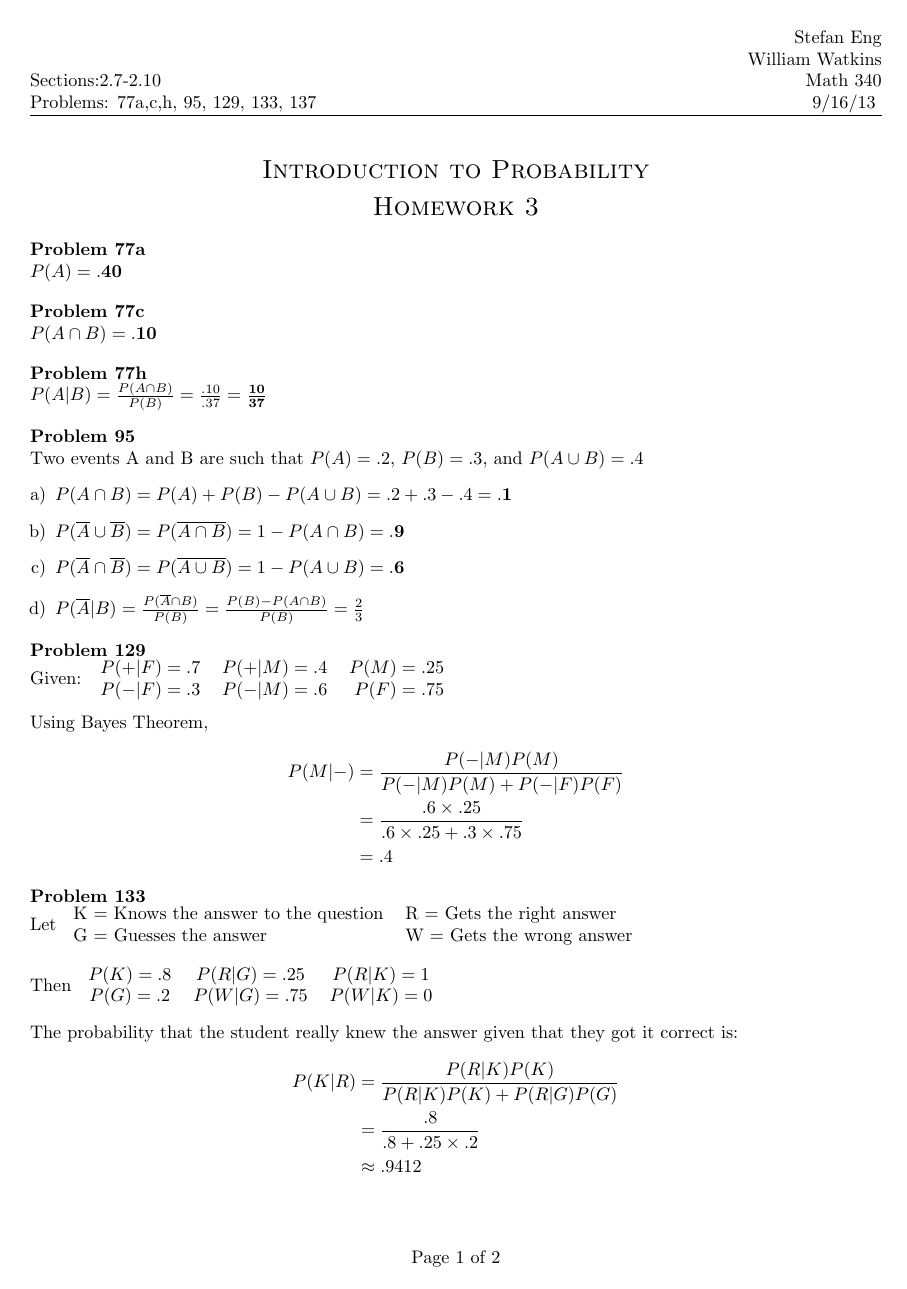
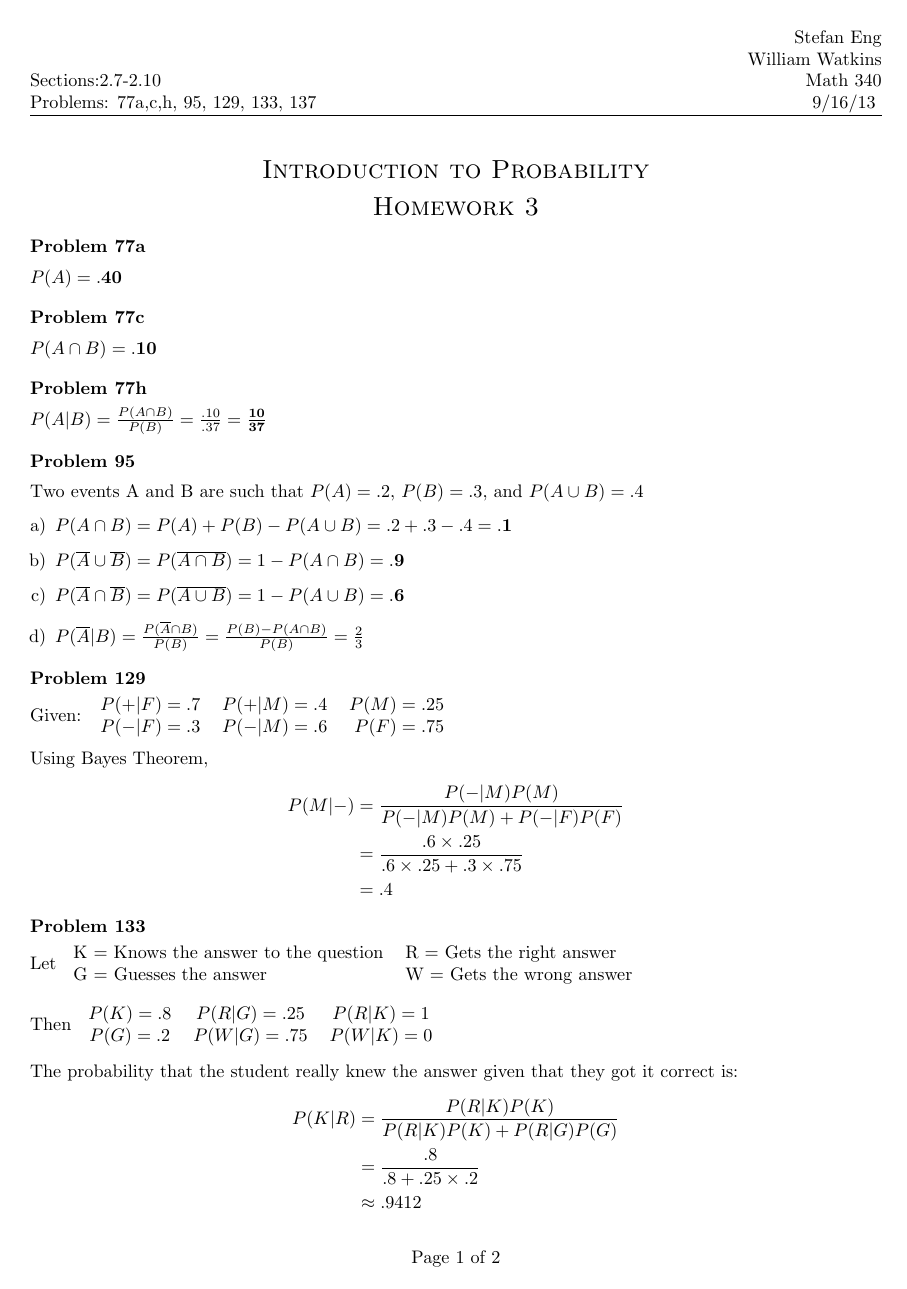
Before and after one commit to stefaneng/MATH340, a LaTeX document (week3/hw/hw_3.tex): page 1 of 2. Compiled offline with pdfLaTeX.

Commit message:
Fixed the spacing in between problem

```diff
--- a/week3/hw/hw_3.tex
+++ b/week3/hw/hw_3.tex
@@ -16,7 +16,7 @@
 {}%         Body font
 {}%         Indent amount (empty = no indent, \parindent = para indent)
 {\bfseries}% Thm head font
-{}%        Punctuation after thm head
+{\vspace{5pt}}%        Punctuation after thm head
 {\newline}%     Space after thm head (\newline = linebreak)
 {\thmname{#1}\thmnote{ #3}}%         Thm head spec
 
```
Also changed, not shown: week3/hw/hw_3.pdf.
